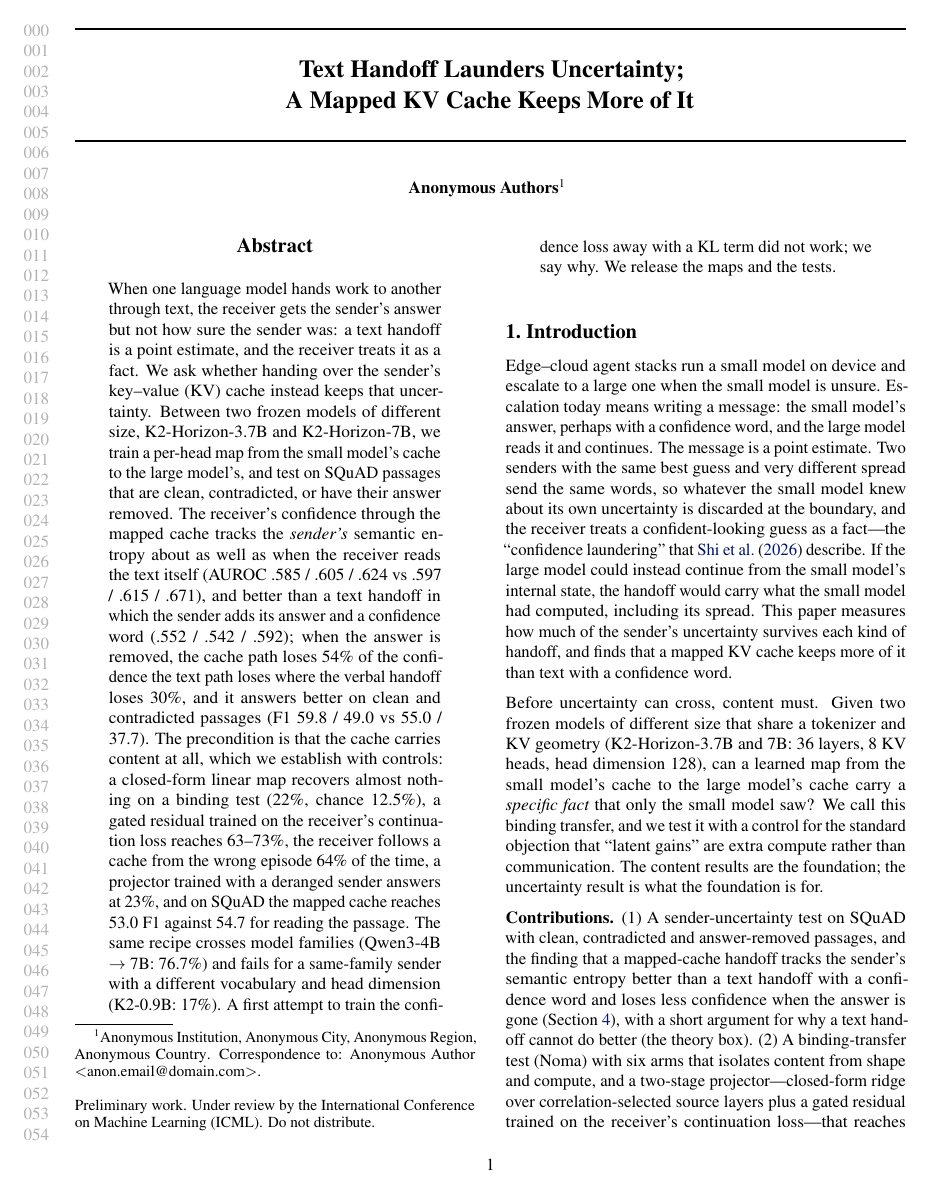
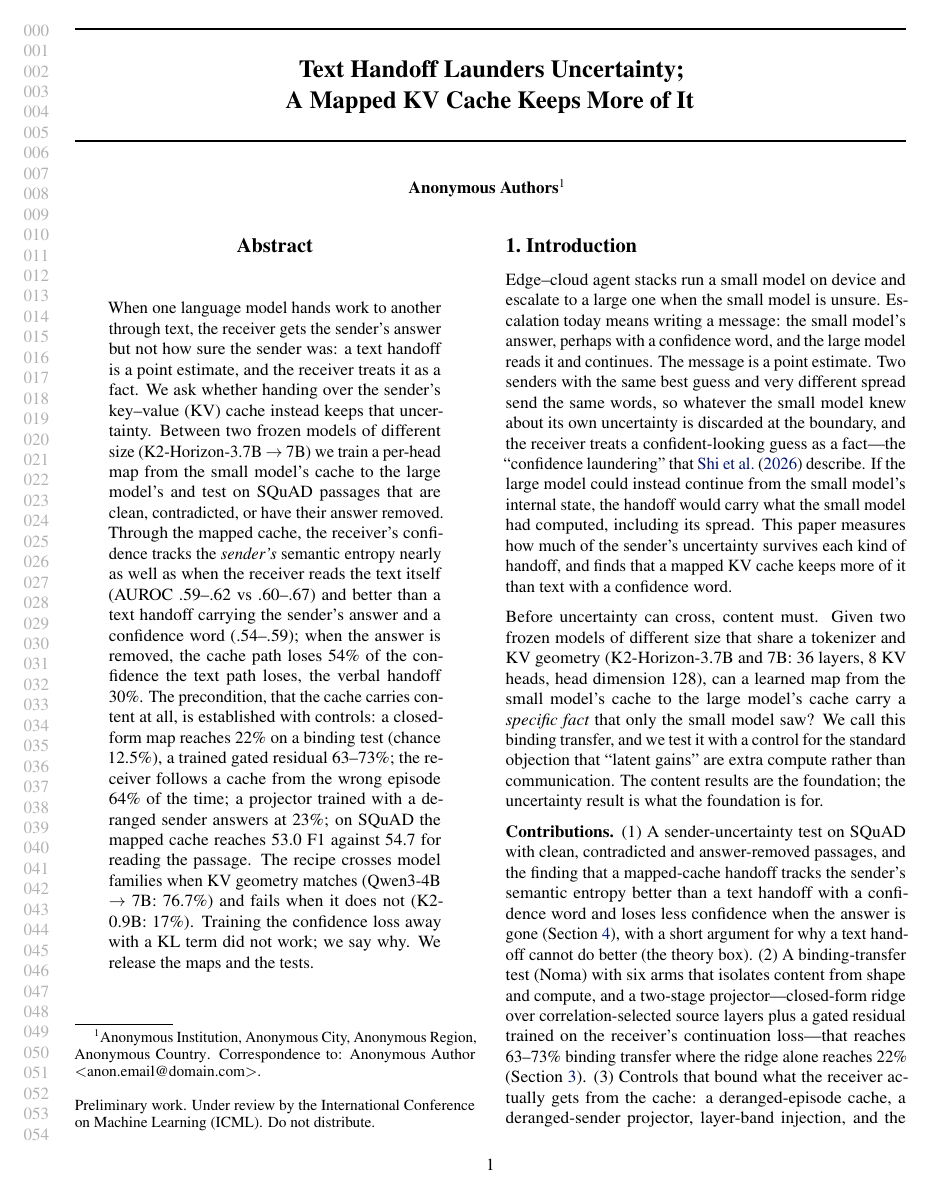
Before and after one commit to WuKongAI-CMU/k2-cascade, a LaTeX paper (docs/paper/main.tex): page 1 of 10. Compiled offline with pdfLaTeX.

Commit message:
paper: tighter abstract
Co-Authored-By: Claude Fable 5.1 <noreply@anthropic.com>

```diff
--- a/docs/paper/main.tex
+++ b/docs/paper/main.tex
@@ -48,7 +48,7 @@
 \printAffiliationsAndNotice{}
 
 \begin{abstract}
-When one language model hands work to another through text, the receiver gets the sender's answer but not how sure the sender was: a text handoff is a point estimate, and the receiver treats it as a fact. We ask whether handing over the sender's key--value (KV) cache instead keeps that uncertainty. Between two frozen models of different size, K2-Horizon-3.7B and K2-Horizon-7B, we train a per-head map from the small model's cache to the large model's, and test on SQuAD passages that are clean, contradicted, or have their answer removed. The receiver's confidence through the mapped cache tracks the \emph{sender's} semantic entropy about as well as when the receiver reads the text itself (AUROC .585 / .605 / .624 vs .597 / .615 / .671), and better than a text handoff in which the sender adds its answer and a confidence word (.552 / .542 / .592); when the answer is removed, the cache path loses 54\% of the confidence the text path loses where the verbal handoff loses 30\%, and it answers better on clean and contradicted passages (F1 59.8 / 49.0 vs 55.0 / 37.7). The precondition is that the cache carries content at all, which we establish with controls: a closed-form linear map recovers almost nothing on a binding test (22\%, chance 12.5\%), a gated residual trained on the receiver's continuation loss reaches 63--73\%, the receiver follows a cache from the wrong episode 64\% of the time, a projector trained with a deranged sender answers at 23\%, and on SQuAD the mapped cache reaches 53.0 F1 against 54.7 for reading the passage. The same recipe crosses model families (Qwen3-4B $\rightarrow$ 7B: 76.7\%) and fails for a same-family sender with a different vocabulary and head dimension (K2-0.9B: 17\%). A first attempt to train the confidence loss away with a KL term did not work; we say why. We release the maps and the tests.
+When one language model hands work to another through text, the receiver gets the sender's answer but not how sure the sender was: a text handoff is a point estimate, and the receiver treats it as a fact. We ask whether handing over the sender's key--value (KV) cache instead keeps that uncertainty. Between two frozen models of different size (K2-Horizon-3.7B $\rightarrow$ 7B) we train a per-head map from the small model's cache to the large model's and test on SQuAD passages that are clean, contradicted, or have their answer removed. Through the mapped cache, the receiver's confidence tracks the \emph{sender's} semantic entropy nearly as well as when the receiver reads the text itself (AUROC .59--.62 vs .60--.67) and better than a text handoff carrying the sender's answer and a confidence word (.54--.59); when the answer is removed, the cache path loses 54\% of the confidence the text path loses, the verbal handoff 30\%. The precondition, that the cache carries content at all, is established with controls: a closed-form map reaches 22\% on a binding test (chance 12.5\%), a trained gated residual 63--73\%; the receiver follows a cache from the wrong episode 64\% of the time; a projector trained with a deranged sender answers at 23\%; on SQuAD the mapped cache reaches 53.0 F1 against 54.7 for reading the passage. The recipe crosses model families when KV geometry matches (Qwen3-4B $\rightarrow$ 7B: 76.7\%) and fails when it does not (K2-0.9B: 17\%). Training the confidence loss away with a KL term did not work; we say why. We release the maps and the tests.
 \end{abstract}
 
 \section{Introduction}
```
Also changed, not shown: docs/paper/main.pdf.
